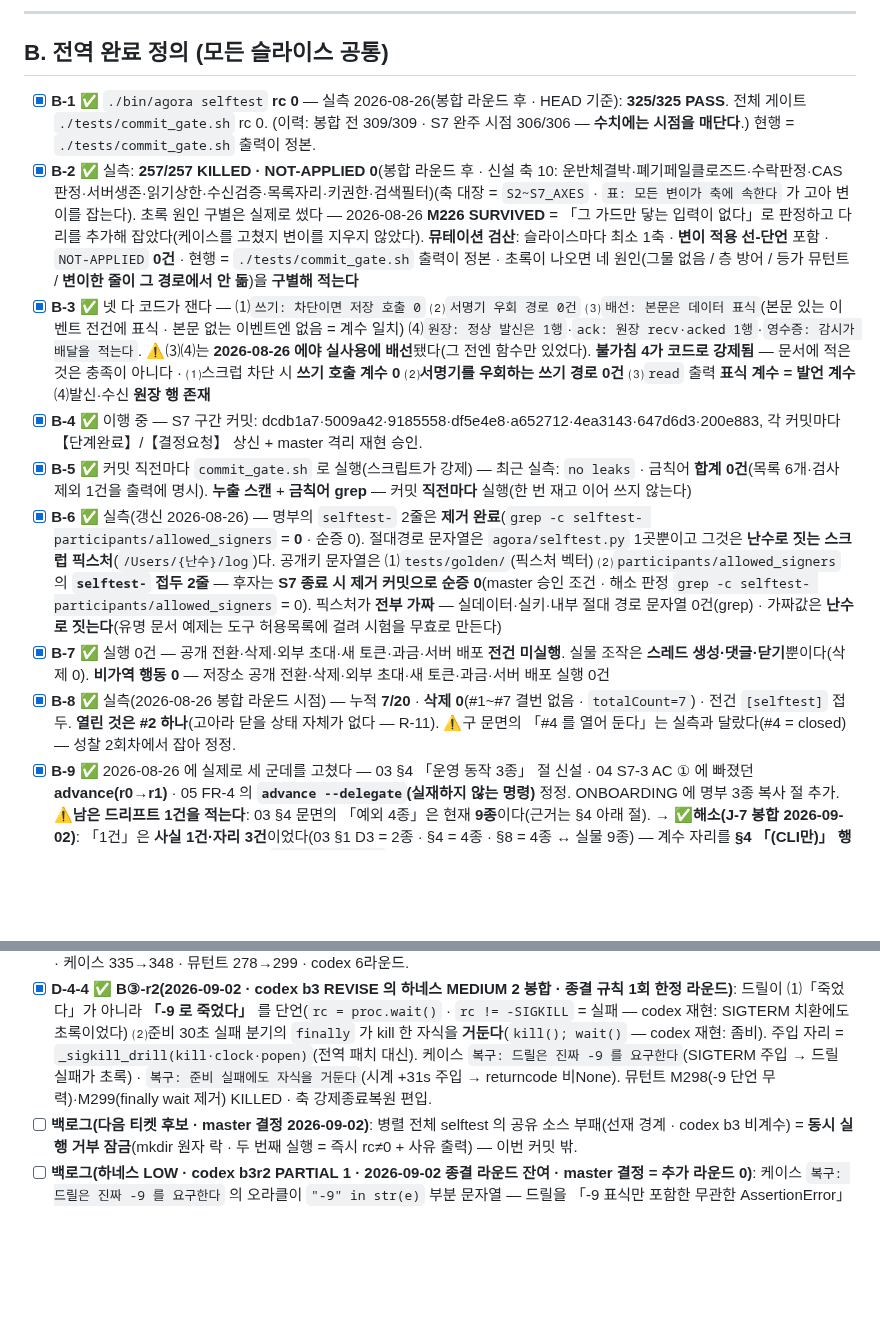
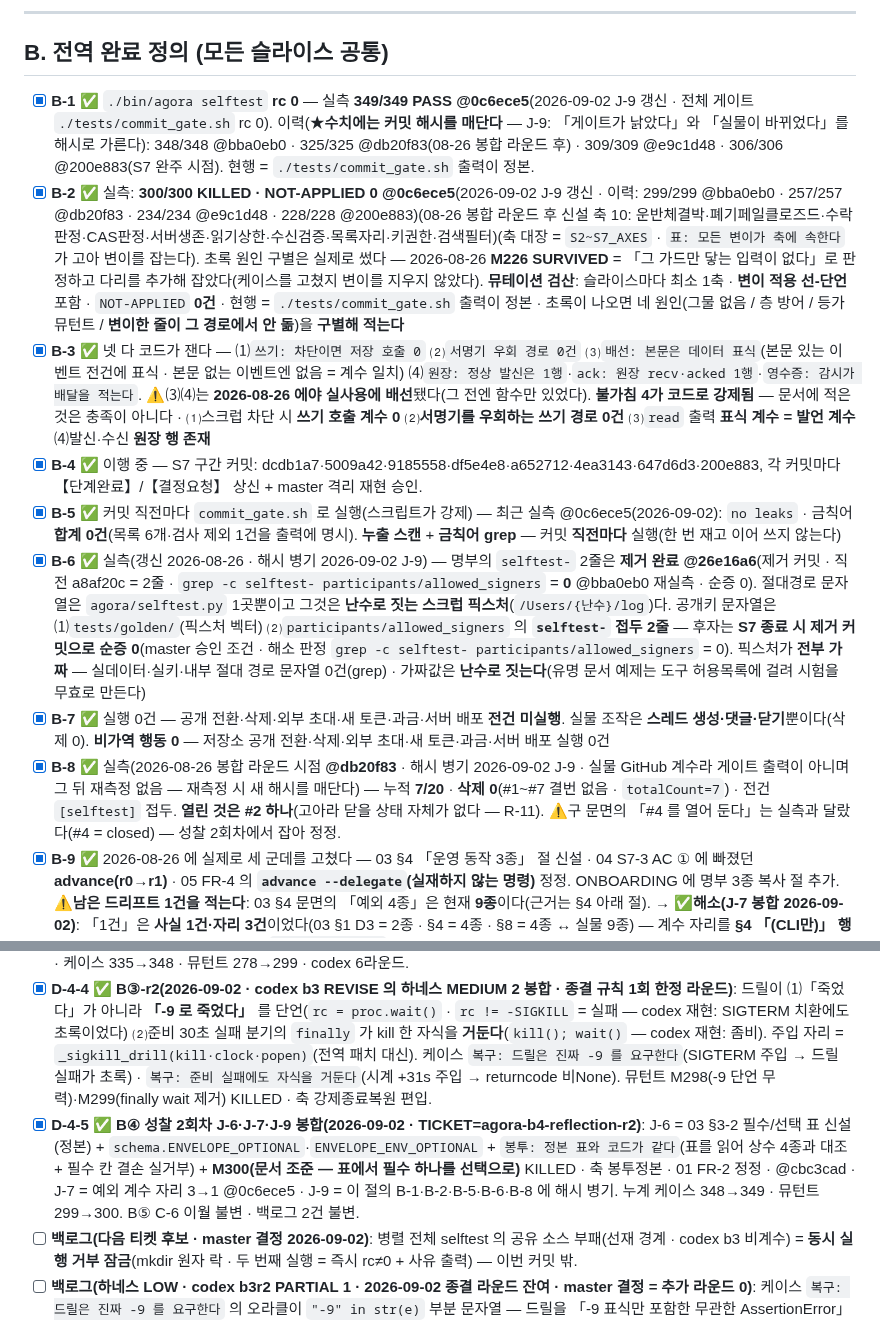
Before and after one commit to oogisoogi/jarvis-agora, a Markdown page: .appbuild/05-gate.md, 2 parts joined by grey strips. GitHub-like rendering; blank space fills up the shorter version.

Commit message:
J-9 05 게이트 수치에 커밋 해시 병기 — B-1·B-2·B-5·B-6·B-8 @0c6ece5 계보 · D-4-5 B④ 봉합 기록(TICKET=agora-b4-reflection-r2)
Co-Authored-By: Claude Fable 5.1 <noreply@anthropic.com>

```diff
--- a/.appbuild/05-gate.md
+++ b/.appbuild/05-gate.md
@@ -61,17 +61,17 @@ NFR-1·2·3·5·6 은 05 전체에서 **id 로 한 번도 안 나왔다** — **
 
 ## B. 전역 완료 정의 (모든 슬라이스 공통)
 
-- [x] **B-1** ✅ `./bin/agora selftest` **rc 0** — 실측 2026-08-26(봉합 라운드 후 · HEAD 기준): **325/325 PASS**. 전체 게이트 `./tests/commit_gate.sh` rc 0. (이력: 봉합 전 309/309 · S7 완주 시점 306/306 — **수치에는 시점을 매단다**.) 현행 = `./tests/commit_gate.sh` 출력이 정본.
-- [x] **B-2** ✅ 실측: **257/257 KILLED · NOT-APPLIED 0**(봉합 라운드 후 · 신설 축 10: 운반체결박·폐기페일클로즈드·수락판정·CAS판정·서버생존·읽기상한·수신검증·목록자리·키권한·검색필터)(축 대장 = `S2~S7_AXES` · `표: 모든 변이가 축에 속한다` 가 고아 변이를 잡는다). 초록 원인 구별은 실제로 썼다 — 2026-08-26 **M226 SURVIVED** = 「그 가드만 닿는 입력이 없다」로 판정하고 다리를 추가해 잡았다(케이스를 고쳤지 변이를 지우지 않았다). **뮤테이션 검산**: 슬라이스마다 최소 1축 · **변이 적용 선-단언** 포함 · `NOT-APPLIED` **0건** · 현행 = `./tests/commit_gate.sh` 출력이 정본
+- [x] **B-1** ✅ `./bin/agora selftest` **rc 0** — 실측 **349/349 PASS @0c6ece5**(2026-09-02 J-9 갱신 · 전체 게이트 `./tests/commit_gate.sh` rc 0). 이력(★**수치에는 커밋 해시를 매단다** — J-9: 「게이트가 낡았다」와 「실물이 바뀌었다」를 해시로 가른다): 348/348 @bba0eb0 · 325/325 @db20f83(08-26 봉합 라운드 후) · 309/309 @e9c1d48 · 306/306 @200e883(S7 완주 시점). 현행 = `./tests/commit_gate.sh` 출력이 정본.
+- [x] **B-2** ✅ 실측: **300/300 KILLED · NOT-APPLIED 0 @0c6ece5**(2026-09-02 J-9 갱신 · 이력: 299/299 @bba0eb0 · 257/257 @db20f83 · 234/234 @e9c1d48 · 228/228 @200e883)(08-26 봉합 라운드 후 신설 축 10: 운반체결박·폐기페일클로즈드·수락판정·CAS판정·서버생존·읽기상한·수신검증·목록자리·키권한·검색필터)(축 대장 = `S2~S7_AXES` · `표: 모든 변이가 축에 속한다` 가 고아 변이를 잡는다). 초록 원인 구별은 실제로 썼다 — 2026-08-26 **M226 SURVIVED** = 「그 가드만 닿는 입력이 없다」로 판정하고 다리를 추가해 잡았다(케이스를 고쳤지 변이를 지우지 않았다). **뮤테이션 검산**: 슬라이스마다 최소 1축 · **변이 적용 선-단언** 포함 · `NOT-APPLIED` **0건** · 현행 = `./tests/commit_gate.sh` 출력이 정본
       · 초록이 나오면 네 원인(그물 없음 / 층 방어 / 등가 뮤턴트 / **변이한 줄이 그 경로에서 안 돎**)을 **구별해 적는다**
 - [x] **B-3** ✅ 넷 다 코드가 잰다 — ⑴`쓰기: 차단이면 저장 호출 0` ⑵`서명기 우회 경로 0건` ⑶`배선: 본문은 데이터 표식`(본문 있는 이벤트 전건에 표식 · 본문 없는 이벤트엔 없음 = 계수 일치) ⑷`원장: 정상 발신은 1행`·`ack: 원장 recv·acked 1행`·`영수증: 감시가 배달을 적는다`. ⚠⑶⑷는 **2026-08-26 에야 실사용에 배선**됐다(그 전엔 함수만 있었다). **불가침 4가 코드로 강제됨** — 문서에 적은 것은 충족이 아니다
       · ⑴스크럽 차단 시 **쓰기 호출 계수 0** ⑵**서명기를 우회하는 쓰기 경로 0건** ⑶`read` 출력 **표식 계수 = 발언 계수** ⑷발신·수신 **원장 행 존재**
 - [x] **B-4** ✅ 이행 중 — S7 구간 커밋: dcdb1a7·5009a42·9185558·df5e4e8·a652712·4ea3143·647d6d3·200e883, 각 커밋마다 【단계완료】/【결정요청】 상신 + master 격리 재현 승인.
-- [x] **B-5** ✅ 커밋 직전마다 `commit_gate.sh` 로 실행(스크립트가 강제) — 최근 실측: `no leaks` · 금칙어 **합계 0건**(목록 6개·검사 제외 1건을 출력에 명시). **누출 스캔** + **금칙어 grep** — 커밋 **직전마다** 실행(한 번 재고 이어 쓰지 않는다)
-- [x] **B-6** ✅ 실측(갱신 2026-08-26) — 명부의 `selftest-` 2줄은 **제거 완료**(`grep -c selftest- participants/allowed_signers` = **0** · 순증 0). 절대경로 문자열은 `agora/selftest.py` 1곳뿐이고 그것은 **난수로 짓는 스크럽 픽스처**(`/Users/{난수}/log`)다. 공개키 문자열은 ⑴`tests/golden/`(픽스처 벡터) ⑵`participants/allowed_signers` 의 **`selftest-` 접두 2줄** — 후자는 **S7 종료 시 제거 커밋으로 순증 0**(master 승인 조건 · 해소 판정 `grep -c selftest- participants/allowed_signers` = 0). 픽스처가 **전부 가짜** — 실데이터·실키·내부 절대 경로 문자열 0건(grep)
+- [x] **B-5** ✅ 커밋 직전마다 `commit_gate.sh` 로 실행(스크립트가 강제) — 최근 실측 @0c6ece5(2026-09-02): `no leaks` · 금칙어 **합계 0건**(목록 6개·검사 제외 1건을 출력에 명시). **누출 스캔** + **금칙어 grep** — 커밋 **직전마다** 실행(한 번 재고 이어 쓰지 않는다)
+- [x] **B-6** ✅ 실측(갱신 2026-08-26 · 해시 병기 2026-09-02 J-9) — 명부의 `selftest-` 2줄은 **제거 완료 @26e16a6**(제거 커밋 · 직전 a8af20c = 2줄 · `grep -c selftest- participants/allowed_signers` = **0** @bba0eb0 재실측 · 순증 0). 절대경로 문자열은 `agora/selftest.py` 1곳뿐이고 그것은 **난수로 짓는 스크럽 픽스처**(`/Users/{난수}/log`)다. 공개키 문자열은 ⑴`tests/golden/`(픽스처 벡터) ⑵`participants/allowed_signers` 의 **`selftest-` 접두 2줄** — 후자는 **S7 종료 시 제거 커밋으로 순증 0**(master 승인 조건 · 해소 판정 `grep -c selftest- participants/allowed_signers` = 0). 픽스처가 **전부 가짜** — 실데이터·실키·내부 절대 경로 문자열 0건(grep)
       · 가짜값은 **난수로 짓는다**(유명 문서 예제는 도구 허용목록에 걸려 시험을 무효로 만든다)
 - [x] **B-7** ✅ 실행 0건 — 공개 전환·삭제·외부 초대·새 토큰·과금·서버 배포 **전건 미실행**. 실물 조작은 **스레드 생성·댓글·닫기**뿐이다(삭제 0). **비가역 행동 0** — 저장소 공개 전환·삭제·외부 초대·새 토큰·과금·서버 배포 실행 0건
-- [x] **B-8** ✅ 실측(2026-08-26 봉합 라운드 시점) — 누적 **7/20** · **삭제 0**(#1~#7 결번 없음 · `totalCount=7`) · 전건 `[selftest]` 접두. **열린 것은 #2 하나**(고아라 닫을 상태 자체가 없다 — R-11). ⚠구 문면의 「#4 를 열어 둔다」는 실측과 달랐다(#4 = closed) — 성찰 2회차에서 잡아 정정.
+- [x] **B-8** ✅ 실측(2026-08-26 봉합 라운드 시점 **@db20f83** · 해시 병기 2026-09-02 J-9 · 실물 GitHub 계수라 게이트 출력이 아니며 그 뒤 재측정 없음 — 재측정 시 새 해시를 매단다) — 누적 **7/20** · **삭제 0**(#1~#7 결번 없음 · `totalCount=7`) · 전건 `[selftest]` 접두. **열린 것은 #2 하나**(고아라 닫을 상태 자체가 없다 — R-11). ⚠구 문면의 「#4 를 열어 둔다」는 실측과 달랐다(#4 = closed) — 성찰 2회차에서 잡아 정정.
 - [x] **B-9** ✅ 2026-08-26 에 실제로 세 군데를 고쳤다 — 03 §4 「운영 동작 3종」 절 신설 · 04 S7-3 AC ① 에 빠졌던 **advance(r0→r1)** · 05 FR-4 의 **`advance --delegate`(실재하지 않는 명령)** 정정. ONBOARDING 에 명부 3종 복사 절 추가. ⚠**남은 드리프트 1건을 적는다**: 03 §4 문면의 「예외 4종」은 현재 **9종**이다(근거는 §4 아래 절). → ✅**해소(J-7 봉합 2026-09-02)**: 「1건」은 **사실 1건·자리 3건**이었다(03 §1 D3 = 2종 · §4 = 4종 · §8 = 4종 ↔ 실물 9종) — 계수 자리를 **§4 「(CLI만)」 행 1곳**으로 줄이고 §1·§8 은 참조만 · `cli.MCP_EXEMPT` 주석도 정본을 가리킴 · 01 FR-13(1:1 → 코어 11 + 예외 9)·FR-7(6종 → 8종) 역전파.
       · ★**증류: 드리프트는 이름이 아니라 사건으로 센다** — 같은 사실을 N곳에 적었으면 계수는 1이 아니라 N이고, 한 곳만 고치면 원장은 초록·문서는 여전히 틀린다. 그래서 봉합은 「고치기」가 아니라 「자리를 하나로 줄이기」다.
 - [x] **B-10** ✅ **2회 완료** — 구현 진입 전 `.appbuild/reflection-design-2026-08-25.md` · 구현 완료 후 `.appbuild/reflection-implementation-2026-08-26.md`(1층위 사실 12건 · 발견 I-1~I-10 · 미해소는 열어 둔 채 판정법 부착). ⚠후자는 **적대 3에이전트 교차검증 미부착**(조율자 집행 사안 — §6 에 적었다).
@@ -99,6 +99,7 @@ NFR-1·2·3·5·6 은 05 전체에서 **id 로 한 번도 안 나왔다** — **
 - [x] **D-4-2** ✅ **S1-8 AC ② 「강제 종료 후 복원 보장」 실측**(2026-09-02 B③ 드릴 · 그전까지 = 구현만 있고 실제 강제 종료로 잰 적 없음 — 08-26 실증: 타임아웃 강제 종료가 `cli.py` 에 변이를 남겼고 다음 실행도 복구 안 함): 케이스 `복구: 강제 종료 뒤에도 원본이다` = 격리 사본에서 자식이 진짜 하네스 경로(저널 → 변이)로 변이 적용 후 대기 → **SIGKILL** → 변이 잔존·저널 실재 단언 → 새 자식이 `run()` 호출 → `복구` 칸 보고 · 소스 sha256 = 원본 · 저널 소거. 뮤턴트 M296(복구 루틴 무력)·M297(`run()` 미배선) = **하네스 자기 파일 조준** KILLED(구 「자기 파일은 조준 불가」 가정은 실측으로 반증 — 킬러가 별도 프로세스에서 사본을 읽으므로 된다). ⚠드릴 표본은 자기 파일이 아닌 첫 뮤턴트로 고정(자기 파일 표본이면 사본의 복구 루틴 자체가 변이돼 0바이트 복원 — 개발 중 실측).
 - [x] **D-4-3** ✅ **봉합 라운드 계보(codex 이종 재검증 · 2026-08-26~09-02)** — 원장 = master/reports/agora-reviews/: R1 codex-2026-08-26-agora-reverify(BLOCK · CLOSED 5 · PARTIAL 4) → R2 봉합 333111d → codex r2 = REVISE(PARTIAL 3 · MEDIUM 3) → R3 봉합 1ff4571·f395491·a923caf·0946873·37cfef9·ffb137b → codex r3 = REVISE(PARTIAL 2 · MEDIUM 3) → R4 봉합 93456a3·1982e15·b44487e → codex r4 = REVISE(PARTIAL 2 · MEDIUM 1) → R5 봉합 a31b93d·8585ea0 → codex r5 = REVISE(PARTIAL 1 · MEDIUM 2) → R6 봉합 ea94a9c → codex r6 = **ACCEPT**(코드 결함 0 · 선재 경계 1 비차단 = 비JSON detail 직렬화 · 외부 미측정 1 = MCP data 크기). 신규 HIGH = 전 라운드 0. 누계 케이스 325→345 · 뮤턴트 257→295. 종결 규칙(master 2026-09-02) = ACCEPT 또는 코드 결함 0 이면 종결 · 잔존이면 1회 한정 추가 라운드. 잔여 백로그(비차단) = rebind CLI 운영 동작 · 맨몸 커서 폐기 · 250건 상한 근거 · 비JSON detail fallback. **→ B③ 65f2826 → codex b3 = REVISE(제품 회귀 0 · 드릴 하네스 MEDIUM 2) → B③-r2 8ab0e9b → codex b3r2 = REVISE(제품 결함 0 · MEDIUM 0 · PARTIAL 1 = 하네스 LOW) → 종결 규칙 R7 적용 · 티켓 종결(master 2026-09-02).** 티켓 누계 = 커밋 15(1ff4571→8ab0e9b) · 케이스 335→348 · 뮤턴트 278→299 · codex 6라운드.
 - [x] **D-4-4** ✅ **B③-r2(2026-09-02 · codex b3 REVISE 의 하네스 MEDIUM 2 봉합 · 종결 규칙 1회 한정 라운드)**: 드릴이 ⑴「죽었다」가 아니라 **「-9 로 죽었다」** 를 단언(`rc = proc.wait()` · `rc != -SIGKILL` = 실패 — codex 재현: SIGTERM 치환에도 초록이었다) ⑵준비 30초 실패 분기의 `finally` 가 kill 한 자식을 **거둔다**(`kill(); wait()` — codex 재현: 좀비). 주입 자리 = `_sigkill_drill(kill·clock·popen)`(전역 패치 대신). 케이스 `복구: 드릴은 진짜 -9 를 요구한다`(SIGTERM 주입 → 드릴 실패가 초록) · `복구: 준비 실패에도 자식을 거둔다`(시계 +31s 주입 → returncode 비None). 뮤턴트 M298(-9 단언 무력)·M299(finally wait 제거) KILLED · 축 강제종료복원 편입.
+- [x] **D-4-5** ✅ **B④ 성찰 2회차 J-6·J-7·J-9 봉합(2026-09-02 · TICKET=agora-b4-reflection-r2)**: J-6 = 03 §3-2 필수/선택 표 신설(정본) + `schema.ENVELOPE_OPTIONAL`·`ENVELOPE_ENV_OPTIONAL` + `봉투: 정본 표와 코드가 같다`(표를 읽어 상수 4종과 대조 + 필수 칸 결손 실거부) + **M300(문서 조준 — 표에서 필수 하나를 선택으로)** KILLED · 축 봉투정본 · 01 FR-2 정정 · @cbc3cad · J-7 = 예외 계수 자리 3→1 @0c6ece5 · J-9 = 이 절의 B-1·B-2·B-5·B-6·B-8 에 해시 병기. 누계 케이스 348→349 · 뮤턴트 299→300. B⑤ C-6 이월 불변 · 백로그 2건 불변.
 - [ ] **백로그(다음 티켓 후보 · master 결정 2026-09-02)**: 병렬 전체 selftest 의 공유 소스 부패(선재 경계 · codex b3 비계수) = **동시 실행 거부 잠금**(mkdir 원자 락 · 두 번째 실행 = 즉시 rc≠0 + 사유 출력) — 이번 커밋 밖.
 - [ ] **백로그(하네스 LOW · codex b3r2 PARTIAL 1 · 2026-09-02 종결 라운드 잔여 · master 결정 = 추가 라운드 0)**: 케이스 `복구: 드릴은 진짜 -9 를 요구한다` 의 오라클이 `"-9" in str(e)` 부분 문자열 — 드릴을 「-9 표식만 포함한 무관한 AssertionError」로 치환하면 초록(codex 반례 · 실제 SIGTERM 경로·M298 은 정확히 잡힘). 처방 후보 = 접두문 정확 비교(`str(e).startswith("자식이 -9 로 죽지 않았다")`) 또는 전용 예외형 + 그 오라클을 조준한 뮤턴트 1. 원문 = master/reports/agora-reviews/codex-2026-09-02-agora-reverify-b3r2.md.
 - [x] **D-5** ✅ 대응 명시 유지 · 2026-08-26 신설 이름도 한 곳에서만 정의했다(`brief.UNTRUSTED_LABEL` · `reducer.usage_slot` — 두 겹이 같은 칸을 보게 하는 단일 출처). 용어 1개념 1이름 — `mark_solved`↔`answer_selected` 대응 명시(F-07) · 「대리인」 표기 통일(F-08)
```
